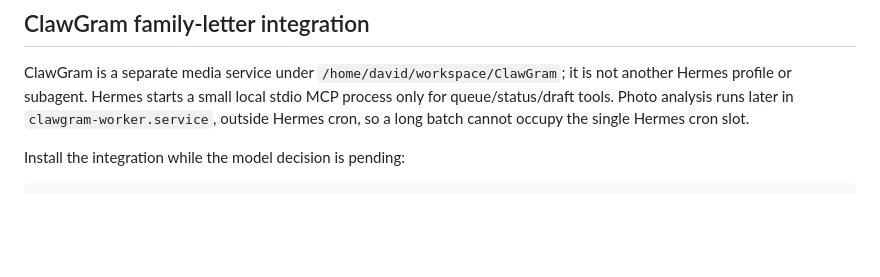
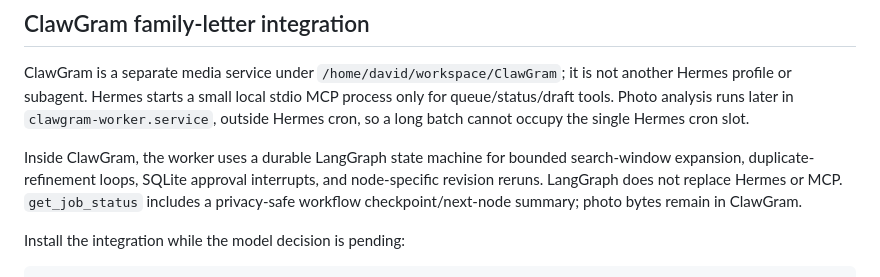
Before and after one commit to DavidHyuk/david-agentic-AI, a Markdown page: README.md, the part around the change. Rendered like a GitHub page; blank space fills up the shorter version.

Commit message:
docs(clawgram): record LangGraph workflow

```diff
--- a/README.md
+++ b/README.md
@@ -183,6 +183,12 @@ not another Hermes profile or subagent. Hermes starts a small local stdio MCP
 process only for queue/status/draft tools. Photo analysis runs later in
 `clawgram-worker.service`, outside Hermes cron, so a long batch cannot occupy the
 single Hermes cron slot.
+
+Inside ClawGram, the worker uses a durable LangGraph state machine for bounded
+search-window expansion, duplicate-refinement loops, SQLite approval interrupts,
+and node-specific revision reruns. LangGraph does not replace Hermes or MCP.
+`get_job_status` includes a privacy-safe workflow checkpoint/next-node summary;
+photo bytes remain in ClawGram.
 
 Install the integration while the model decision is pending:
 
```
Also changed, not shown: docs/next-steps.md (+7 -7 lines), docs/project-overview.md (+8 -0 lines).
